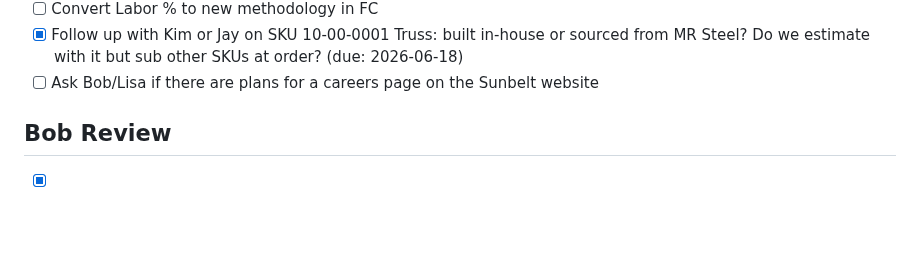
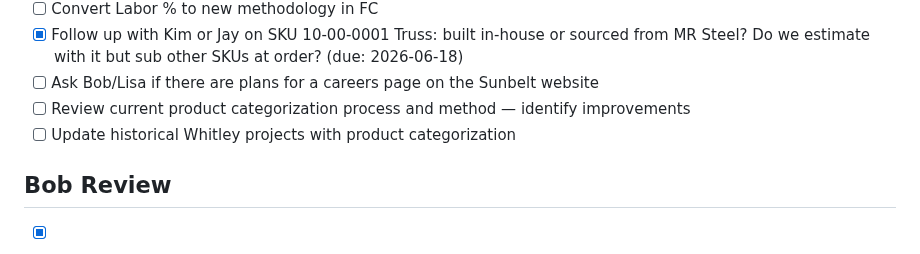
Before and after one commit to mmarois123/Work-Planner, a Markdown page: tasks/sunbelt.md, the part around the change. GitHub-like rendering; blank space fills up the shorter version.

Commit message:
new: product categorization review + Whitley historical update

```diff
--- a/tasks/sunbelt.md
+++ b/tasks/sunbelt.md
@@ -66,6 +66,8 @@
 - [ ] Convert Labor % to new methodology in FC
 - [x] Follow up with Kim or Jay on SKU 10-00-0001 Truss: built in-house or sourced from MR Steel? Do we estimate with it but sub other SKUs at order? (due: 2026-06-18)
 - [ ] Ask Bob/Lisa if there are plans for a careers page on the Sunbelt website
+- [ ] Review current product categorization process and method — identify improvements
+- [ ] Update historical Whitley projects with product categorization
 
 ## Bob Review
 - [x] Start with Project Ramp Up at Whitley South
```
